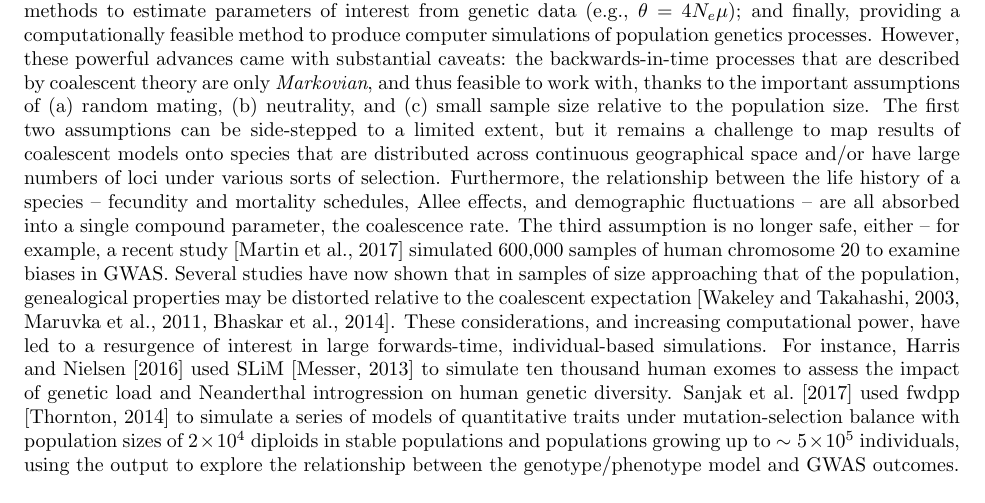
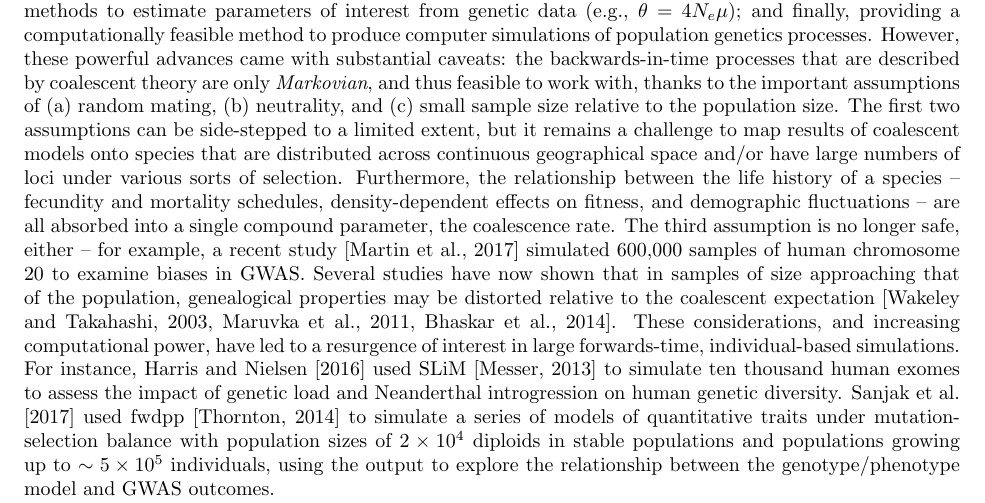
Before and after one commit to petrelharp/ftprime_ms, a LaTeX paper (forwards_paper.tex): part of page 1 of 20, cut so that both start at the same text. Compiled offline with pdfLaTeX.

Commit message:
replace Allee effect with what it is

```diff
--- a/forwards_paper.tex
+++ b/forwards_paper.tex
@@ -93,7 +93,7 @@ but it remains a challenge to map results of coalescent models
 onto species that are distributed across continuous geographical space
 and/or have large numbers of loci under various sorts of selection.
 Furthermore, the relationship between the life history of a species --
-fecundity and mortality schedules, Allee effects, and demographic fluctuations --
+fecundity and mortality schedules, density-dependent effects on fitness, and demographic fluctuations --
 are all absorbed into a single compound parameter, the coalescence rate.
 The third assumption is no longer safe, either --
 for example, a recent study~\citep{martin2017human}
```
